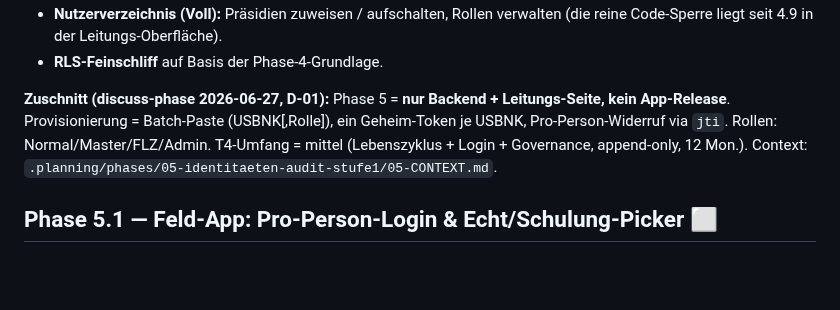
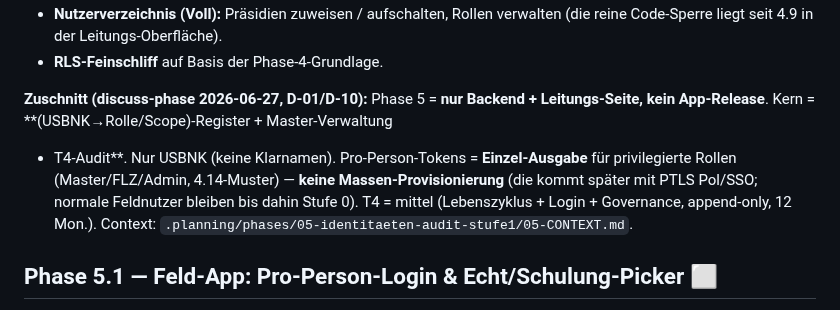
Before and after one commit to KrapfenBediener/argus, a Markdown page: .planning/ROADMAP.md, the part around the change. Drawn GitHub-style; blank space fills up the shorter version.

Commit message:
docs(05): Scope-Revision — Massen-Provisionierung gestrichen (D-10)
Owner-Entscheid 2026-06-27: Phase 5 baut Register (USBNK→Rolle/Scope) +
Master-Verwaltung + T4; Pro-Person-Tokens nur Einzel-Ausgabe für privilegierte
Rollen (Master/FLZ/Admin, 4.14-Muster). Massen-Provisionierung (~30k) entfällt —
wird später mit PTLS Pol/SSO abgestimmt (SSO löst sie ohnehin ab). Identität≠Berechtigung:
Register bleibt der dauerhafte Wert, unabhängig von der USBNK-Quelle.

Co-Authored-By: Claude Opus 4.8 <noreply@anthropic.com>

```diff
--- a/.planning/ROADMAP.md
+++ b/.planning/ROADMAP.md
@@ -435,11 +435,12 @@ Leitungs-Oberfläche (Phase 4.9) und der Präsidiums-Admin-Rolle (Phase 4.14).
   (die reine Code-Sperre liegt seit 4.9 in der Leitungs-Oberfläche).
 - **RLS-Feinschliff** auf Basis der Phase-4-Grundlage.
 
-**Zuschnitt (discuss-phase 2026-06-27, D-01):** Phase 5 = **nur Backend +
-Leitungs-Seite, kein App-Release**. Provisionierung = Batch-Paste (USBNK[,Rolle]),
-ein Geheim-Token je USBNK, Pro-Person-Widerruf via `jti`. Rollen: Normal/Master/FLZ/Admin.
-T4-Umfang = mittel (Lebenszyklus + Login + Governance, append-only, 12 Mon.).
-Context: `.planning/phases/05-identitaeten-audit-stufe1/05-CONTEXT.md`.
+**Zuschnitt (discuss-phase 2026-06-27, D-01/D-10):** Phase 5 = **nur Backend +
+Leitungs-Seite, kein App-Release**. Kern = **(USBNK→Rolle/Scope)-Register + Master-Verwaltung
++ T4-Audit**. Nur USBNK (keine Klarnamen). Pro-Person-Tokens = **Einzel-Ausgabe** für privilegierte
+Rollen (Master/FLZ/Admin, 4.14-Muster) — **keine Massen-Provisionierung** (die kommt später mit
+PTLS Pol/SSO; normale Feldnutzer bleiben bis dahin Stufe 0). T4 = mittel (Lebenszyklus + Login +
+Governance, append-only, 12 Mon.). Context: `.planning/phases/05-identitaeten-audit-stufe1/05-CONTEXT.md`.
 
 ## Phase 5.1 — Feld-App: Pro-Person-Login & Echt/Schulung-Picker ⬜
 
```
Also changed, not shown: 1 other file.
